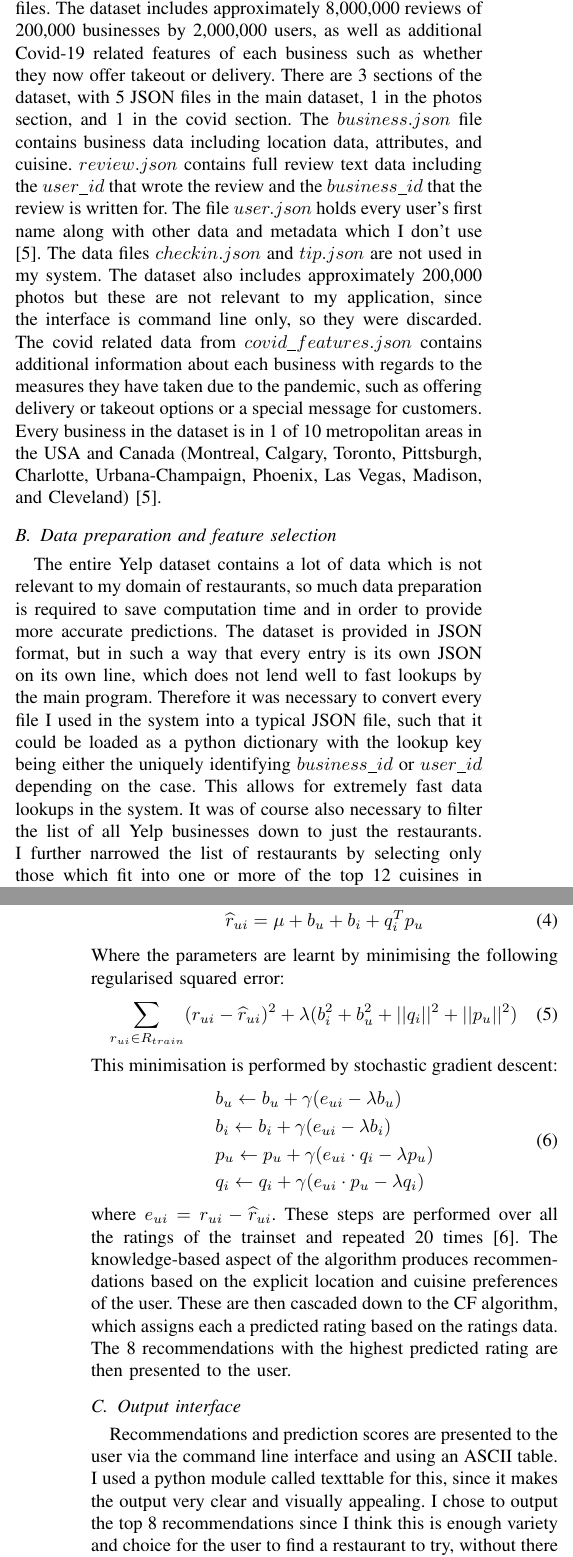
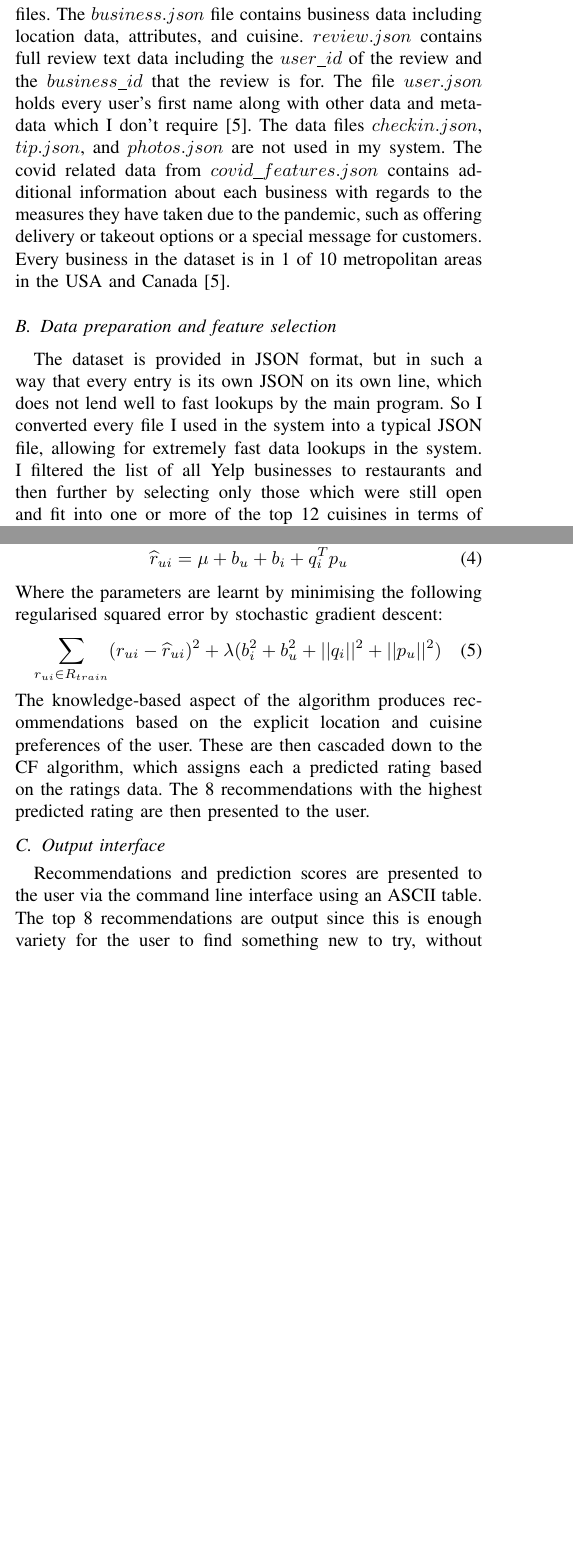
Before and after one commit to ThomasB123/Recommender, a LaTeX paper (paper/paper.tex): two parts of the columns of pages 1 and 3 of 4 before the commit and two parts of the columns of pages 1 and 2 of 3 after it, joined at a grey line, cut at the place of the change, the shorter picture padded with empty space. Compiled offline with pdfLaTeX.

Commit message:
finished

```diff
--- a/paper/paper.tex
+++ b/paper/paper.tex
@@ -29,4 +29,9 @@ type of food.
 
 \subsection{Related work review}
 Hybrid recommender systems which combine knowledge-based (KB) and collaborative-filtering (CF) techniques
-are designed to combine the ability of KB techniques to give generic recommendations to new users with
+are designed to combine the ability of KB techniques to give appropriate recommendations to new users with
+the ability of CF to find peer users with unexpected shared preferences.
+This is appropriate for restaurants since a user may be in the mood for a specific cuisine and only want to see
+suggestions relevant to that, which is where the KB system comes in.
+The CF algorithm will then be able to sort these restaurants provided by the KB system by their predicted
+rating by the user, based on the opinions of other similar users, helping them to discover new restaurants to try.
@@ -56,32 +54,21 @@ affect future suggestions the system gives for that user and other similar users
 \subsection{Data description}
 The data for my recommender system was generated from the Yelp Open Dataset \cite{YelpDataset}.
 This is a subset of all the businesses, reviews, and user data on Yelp, formatted as JSON files.
-The dataset includes approximately 8,000,000 reviews of 200,000 businesses by 2,000,000 users, as well as
-additional Covid-19 related features of each business such as whether they now offer takeout or delivery.
-There are 3 sections of the dataset, with 5 JSON files in the main dataset, 1 in the photos section, and
-1 in the covid section.
 The $business.json$ file contains business data including location data, attributes, and cuisine.
-$review.json$ contains full review text data including the $user\_id$ that wrote the review and the $business\_id$
-that the review is written for.
-The file $user.json$ holds every user's first name along with other data and metadata which I don't use \cite{YelpDataset}.
-The data files $checkin.json$ and $tip.json$ are not used in my system.
-The dataset also includes approximately 200,000 photos but these are not relevant to my application, since
-the interface is command line only, so they were discarded.
+$review.json$ contains full review text data including the $user\_id$ of the review and the $business\_id$
+that the review is for.
+The file $user.json$ holds every user's first name along with other data and metadata which I don't
+require \cite{YelpDataset}.
+The data files $checkin.json$, $tip.json$, and $photos.json$ are not used in my system.
 The covid related data from $covid\_features.json$ contains additional information about each business with regards to
 the measures they have taken due to the pandemic, such as offering delivery or takeout options or a
 special message for customers.
-Every business in the dataset is in 1 of 10 metropolitan areas in the USA and Canada
-(Montreal, Calgary, Toronto, Pittsburgh, Charlotte, Urbana-Champaign, Phoenix, Las Vegas, Madison, and Cleveland) \cite{YelpDataset}.
+Every business in the dataset is in 1 of 10 metropolitan areas in the USA and Canada \cite{YelpDataset}.
 
 \subsection{Data preparation and feature selection}
-The entire Yelp dataset contains a lot of data which is not relevant to my domain of restaurants, so much data
-preparation is required to save computation time and in order to provide more accurate predictions.
 The dataset is provided in JSON format, but in such a way that every entry is its own JSON on its own line,
 which does not lend well to fast lookups by the main program.
-Therefore it was necessary to convert every file I used in the system into a typical JSON file, such that it could
-be loaded as a python dictionary with the lookup key being either the uniquely identifying $business\_id$ or
-$user\_id$ depending on the case.
-This allows for extremely fast data lookups in the system.
-It was of course also necessary to filter the list of all Yelp businesses down to just the restaurants.
-I further narrowed the list of restaurants by selecting only those which fit into one or more of the top 12
-cuisines in terms of number of restaurants (American, Mexican, Italian, Chinese, Seafood, Japanese, Canadian,
+So I converted every file I used in the system into a typical JSON file, allowing for extremely fast
+data lookups in the system.
+I filtered the list of all Yelp businesses to restaurants and then further by selecting only those which were still
+open and fit into one or more of the top 12 cuisines in terms of number of restaurants because it's enough to provide
@@ -192,33 +163,19 @@ The prediction $\widehat{r}_{ui}$ (user $u$'s rating of item $i$) is set as:
 \begin{equation}
     \widehat{r}_{ui} = \mu + b_u + b_i + q_i^Tp_u
 \end{equation}
-Where the parameters are learnt by minimising the following regularised squared error:
+Where the parameters are learnt by minimising the following regularised squared error by stochastic gradient descent:
 \begin{equation}
     \sum_{r_{ui}\in{R_{train}}} (r_{ui} - \widehat{r}_{ui})^2 + \lambda(b_i^2 + b_u^2 + ||q_i||^2 + ||p_u||^2)
 \end{equation}
-This minimisation is performed by stochastic gradient descent:
-\begin{align}
-    \begin{split}
-    & b_u \gets b_u + \gamma(e_{ui} - \lambda b_u) \\
-    & b_i \gets b_i + \gamma(e_{ui} - \lambda b_i) \\
-    & p_u \gets p_u + \gamma(e_{ui} \cdot q_i - \lambda p_u) \\
-    & q_i \gets q_i + \gamma(e_{ui} \cdot p_u - \lambda q_i) \\
-    \end{split}
-\end{align}
-where $e_{ui} = r_{ui} - \widehat{r}_{ui}$.
-These steps are performed over all the ratings of the trainset and repeated 20 times \cite{SVD}.
 The knowledge-based aspect of the algorithm produces recommendations based on the explicit location and cuisine
 preferences of the user.
 These are then cascaded down to the CF algorithm, which assigns each a predicted rating based on the ratings data.
 The 8 recommendations with the highest predicted rating are then presented to the user.
 
 \subsection{Output interface}
-Recommendations and prediction scores are presented to the user via the command line interface and using an ASCII table.
-I used a python module called texttable for this, since it makes the output very clear and visually appealing.
-I chose to output the top 8 recommendations since I think this is enough variety and choice for the user to find
-a restaurant to try, without there being too many options which might overwhelm the user.
-If I presented more than 8 recommendations at a time, the table wouldn't fit in a single terminal output window and
-would require the user to scroll around to read different parts of the output.
+Recommendations and prediction scores are presented to the user via the command line interface using an ASCII table.
+The top 8 recommendations are output since this is enough variety for the user to find something new to try,
+without being too overwhelming.
 Since the user will be interacting with the system on a laptop or desktop computer through a command line interface,
 an ASCII table is the most visually attractive way to present information, and the white text on a (typically) black
 background will help accommodate users who are colourblind or who require a high-contrast interface.
```
Also changed, not shown: paper/paper.pdf, paper/paper.tex (49 more changed lines), 3 other files.
